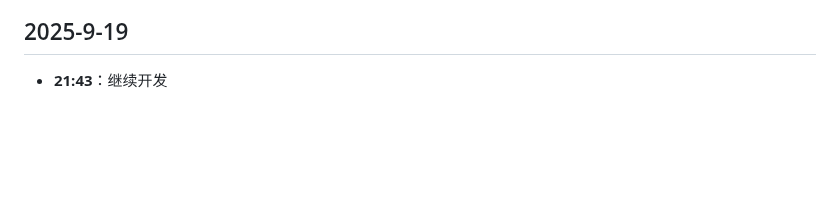
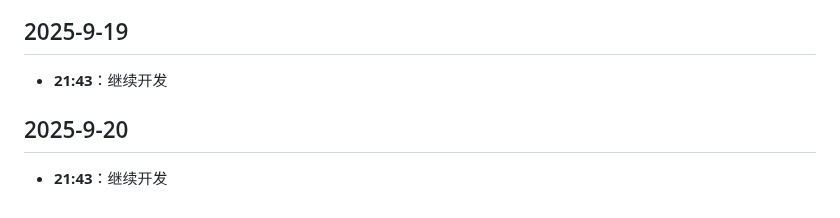
Before and after one commit to hunter-hongg/StudyPlatform, a Markdown page: docs/ProjectLog.md, the part around the change. GitHub-like rendering; blank space fills up the shorter version.

Commit message:
整理ProjectLog.md

```diff
--- a/docs/ProjectLog.md
+++ b/docs/ProjectLog.md
@@ -848,3 +848,6 @@
 
 ## 2025-9-19
 - **21:43**：继续开发
+
+## 2025-9-20
+- **21:43**：继续开发
```
